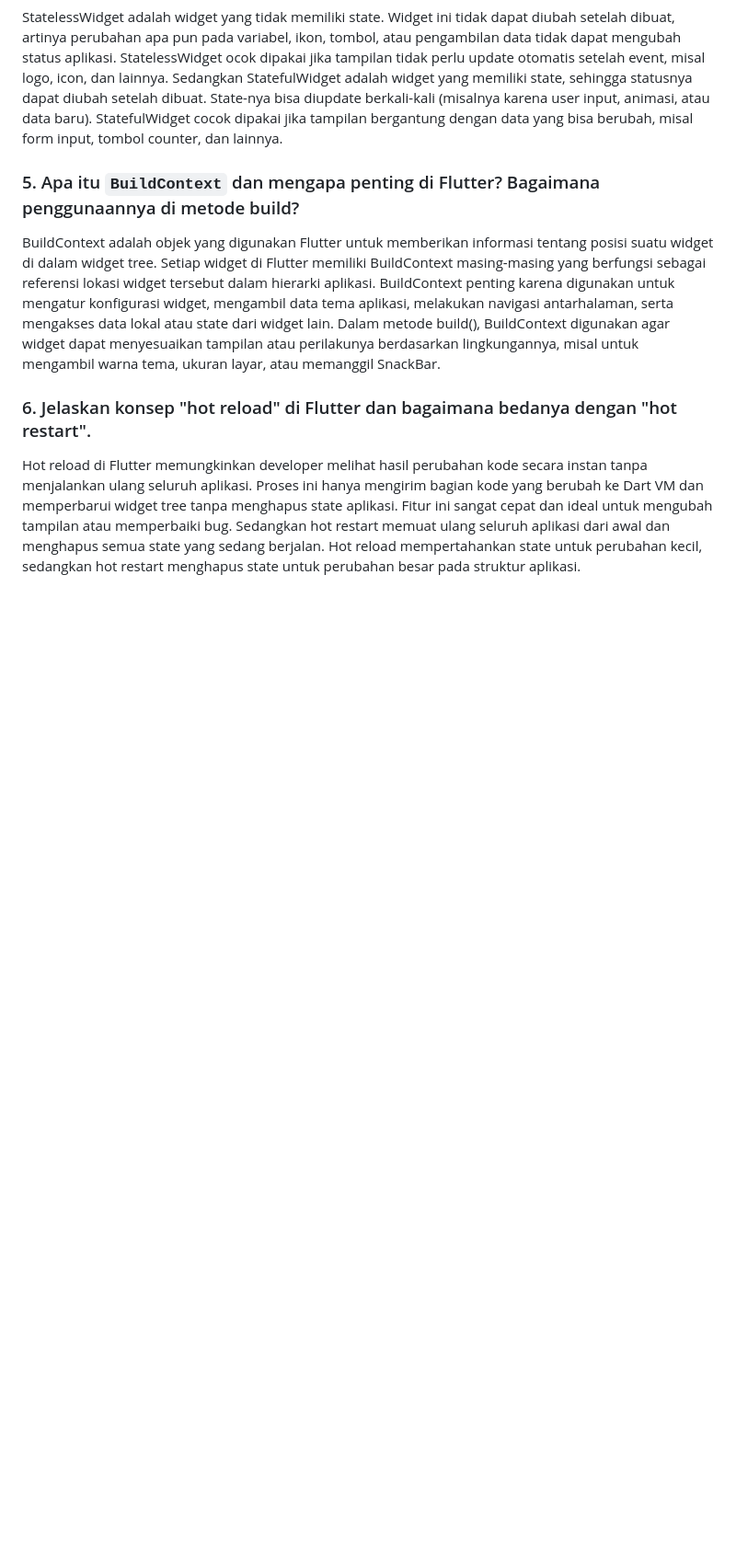
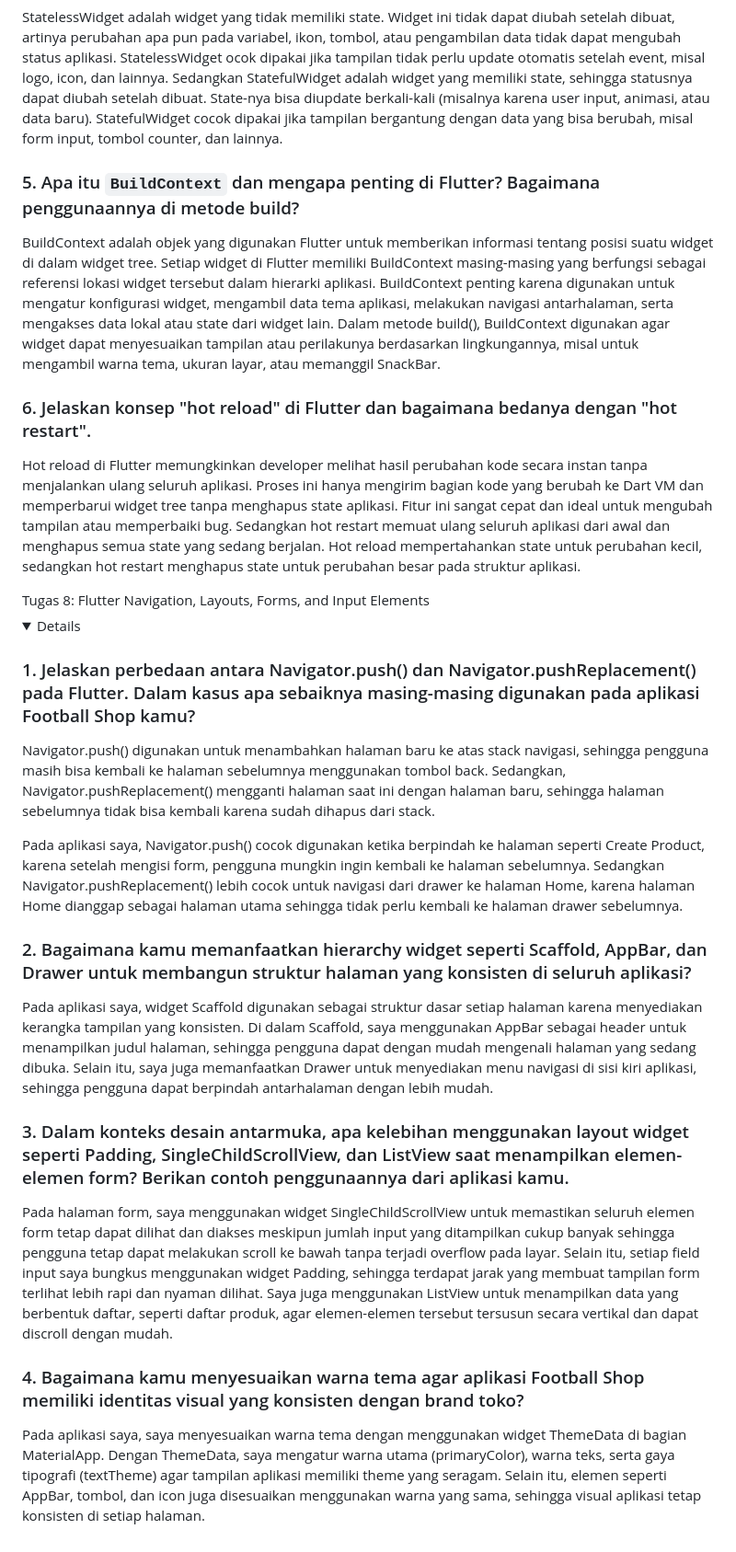
Before and after one commit to namarabigail/goalden-shop-mobile, a Markdown page: README.md, the part around the change. Shown: that part at 92% size. Drawn GitHub-style; folded sections open; blank space fills up the shorter version.

Commit message:
Answer the questions di README

```diff
--- a/README.md
+++ b/README.md
@@ -28,3 +28,22 @@ Dalam metode build(), BuildContext digunakan agar widget dapat menyesuaikan tamp
 Hot reload di Flutter memungkinkan developer melihat hasil perubahan kode secara instan tanpa menjalankan ulang seluruh aplikasi. Proses ini hanya mengirim bagian kode yang berubah ke Dart VM dan memperbarui widget tree tanpa menghapus state aplikasi. Fitur ini sangat cepat dan ideal untuk mengubah tampilan atau memperbaiki bug. Sedangkan hot restart memuat ulang seluruh aplikasi dari awal dan menghapus semua state yang sedang berjalan. Hot reload mempertahankan state untuk perubahan kecil, sedangkan hot restart menghapus state untuk perubahan besar pada struktur aplikasi.
 
 </details>
+
+<summary>Tugas 8: Flutter Navigation, Layouts, Forms, and Input Elements</summary>
+<details>
+
+### 1.  Jelaskan perbedaan antara Navigator.push() dan Navigator.pushReplacement() pada Flutter. Dalam kasus apa sebaiknya masing-masing digunakan pada aplikasi Football Shop kamu?
+Navigator.push() digunakan untuk menambahkan halaman baru ke atas stack navigasi, sehingga pengguna masih bisa kembali ke halaman sebelumnya menggunakan tombol back. Sedangkan, Navigator.pushReplacement() mengganti halaman saat ini dengan halaman baru, sehingga halaman sebelumnya tidak bisa kembali karena sudah dihapus dari stack.
+
+Pada aplikasi saya, Navigator.push() cocok digunakan ketika berpindah ke halaman seperti Create Product, karena setelah mengisi form, pengguna mungkin ingin kembali ke halaman sebelumnya. Sedangkan Navigator.pushReplacement() lebih cocok untuk navigasi dari drawer ke halaman Home, karena halaman Home dianggap sebagai halaman utama sehingga tidak perlu kembali ke halaman drawer sebelumnya.
+
+### 2. Bagaimana kamu memanfaatkan hierarchy widget seperti Scaffold, AppBar, dan Drawer untuk membangun struktur halaman yang konsisten di seluruh aplikasi?
+Pada aplikasi saya, widget Scaffold digunakan sebagai struktur dasar setiap halaman karena menyediakan kerangka tampilan yang konsisten. Di dalam Scaffold, saya menggunakan AppBar sebagai header untuk menampilkan judul halaman, sehingga pengguna dapat dengan mudah mengenali halaman yang sedang dibuka. Selain itu, saya juga memanfaatkan Drawer untuk menyediakan menu navigasi di sisi kiri aplikasi, sehingga pengguna dapat berpindah antarhalaman dengan lebih mudah.
+
+### 3. Dalam konteks desain antarmuka, apa kelebihan menggunakan layout widget seperti Padding, SingleChildScrollView, dan ListView saat menampilkan elemen-elemen form? Berikan contoh penggunaannya dari aplikasi kamu.
+Pada halaman form, saya menggunakan widget SingleChildScrollView untuk memastikan seluruh elemen form tetap dapat dilihat dan diakses meskipun jumlah input yang ditampilkan cukup banyak sehingga pengguna tetap dapat melakukan scroll ke bawah tanpa terjadi overflow pada layar. Selain itu, setiap field input saya bungkus menggunakan widget Padding, sehingga terdapat jarak yang membuat tampilan form terlihat lebih rapi dan nyaman dilihat. Saya juga menggunakan ListView untuk menampilkan data yang berbentuk daftar, seperti daftar produk, agar elemen-elemen tersebut tersusun secara vertikal dan dapat discroll dengan mudah.
+
+### 4. Bagaimana kamu menyesuaikan warna tema agar aplikasi Football Shop memiliki identitas visual yang konsisten dengan brand toko?
+Pada aplikasi saya, saya menyesuaikan warna tema dengan menggunakan widget ThemeData di bagian MaterialApp. Dengan ThemeData, saya mengatur warna utama (primaryColor), warna teks, serta gaya tipografi (textTheme) agar tampilan aplikasi memiliki theme yang seragam. Selain itu, elemen seperti AppBar, tombol, dan icon juga disesuaikan menggunakan warna yang sama, sehingga visual aplikasi tetap konsisten di setiap halaman.
+
+</details>
```
